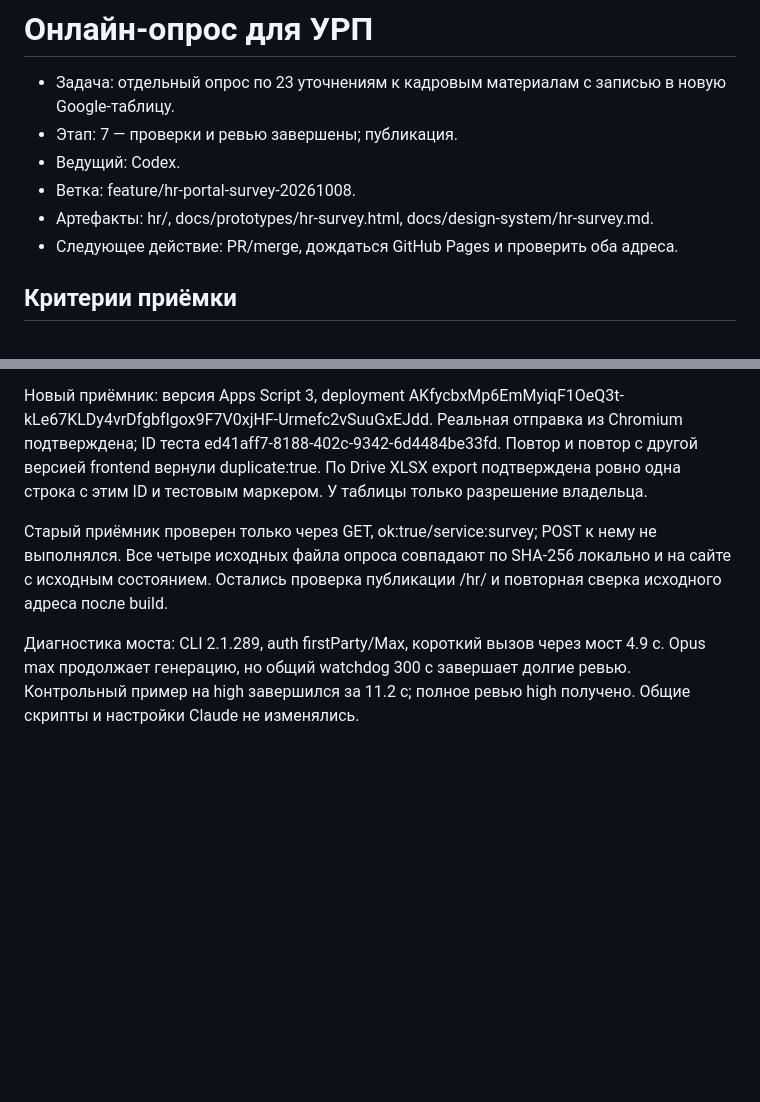
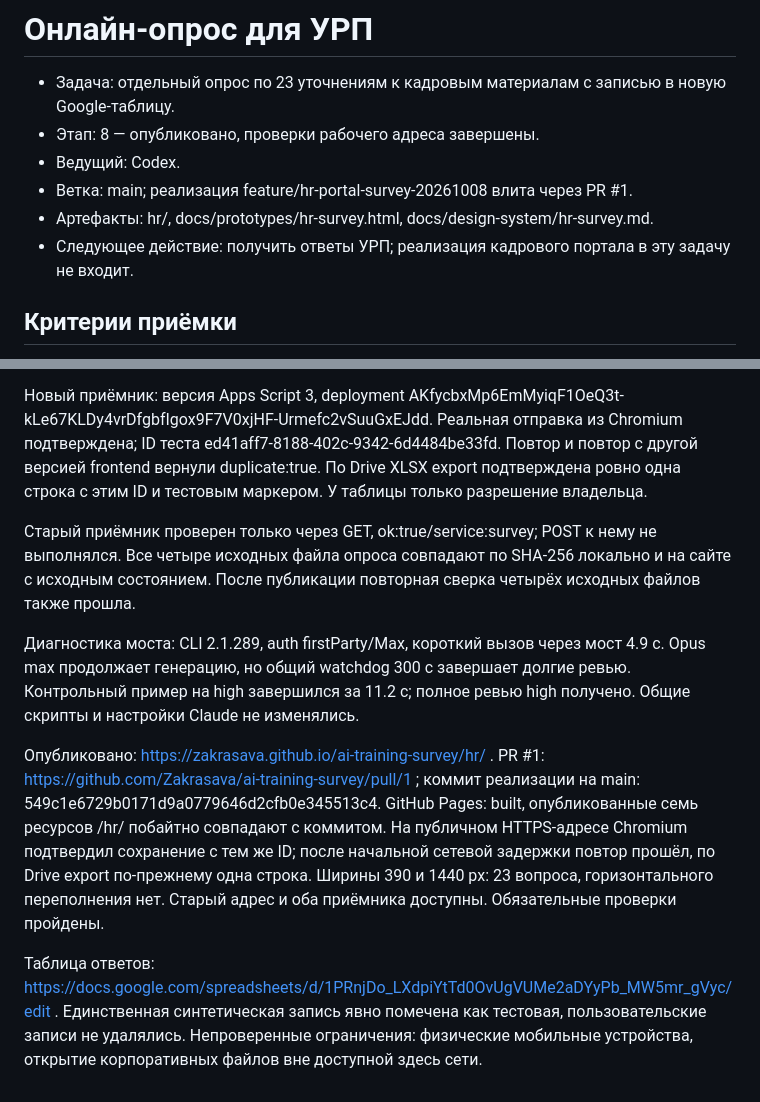
Before and after one commit to Zakrasava/ai-training-survey, a Markdown page: docs/handoffs/CURRENT_TASK.md, 2 parts joined by grey strips. Rendered like a GitHub page; blank space fills up the shorter version.

Commit message:
docs: record verified HR survey publication (#2)

```diff
--- a/docs/handoffs/CURRENT_TASK.md
+++ b/docs/handoffs/CURRENT_TASK.md
@@ -1,11 +1,11 @@
 # Онлайн-опрос для УРП
 
 - Задача: отдельный опрос по 23 уточнениям к кадровым материалам с записью в новую Google-таблицу.
-- Этап: 7 — проверки и ревью завершены; публикация.
+- Этап: 8 — опубликовано, проверки рабочего адреса завершены.
 - Ведущий: Codex.
-- Ветка: feature/hr-portal-survey-20261008.
+- Ветка: main; реализация feature/hr-portal-survey-20261008 влита через PR #1.
 - Артефакты: hr/, docs/prototypes/hr-survey.html, docs/design-system/hr-survey.md.
-- Следующее действие: PR/merge, дождаться GitHub Pages и проверить оба адреса.
+- Следующее действие: получить ответы УРП; реализация кадрового портала в эту задачу не входит.
 
 ## Критерии приёмки
 
@@ -30,6 +30,10 @@
 
 Новый приёмник: версия Apps Script 3, deployment AKfycbxMp6EmMyiqF1OeQ3t-kLe67KLDy4vrDfgbfIgox9F7V0xjHF-Urmefc2vSuuGxEJdd. Реальная отправка из Chromium подтверждена; ID теста ed41aff7-8188-402c-9342-6d4484be33fd. Повтор и повтор с другой версией frontend вернули duplicate:true. По Drive XLSX export подтверждена ровно одна строка с этим ID и тестовым маркером. У таблицы только разрешение владельца.
 
-Старый приёмник проверен только через GET, ok:true/service:survey; POST к нему не выполнялся. Все четыре исходных файла опроса совпадают по SHA-256 локально и на сайте с исходным состоянием. Остались проверка публикации /hr/ и повторная сверка исходного адреса после build.
+Старый приёмник проверен только через GET, ok:true/service:survey; POST к нему не выполнялся. Все четыре исходных файла опроса совпадают по SHA-256 локально и на сайте с исходным состоянием. После публикации повторная сверка четырёх исходных файлов также прошла.
 
 Диагностика моста: CLI 2.1.289, auth firstParty/Max, короткий вызов через мост 4.9 с. Opus max продолжает генерацию, но общий watchdog 300 с завершает долгие ревью. Контрольный пример на high завершился за 11.2 с; полное ревью high получено. Общие скрипты и настройки Claude не изменялись.
+
+Опубликовано: https://zakrasava.github.io/ai-training-survey/hr/ . PR #1: https://github.com/Zakrasava/ai-training-survey/pull/1 ; коммит реализации на main: 549c1e6729b0171d9a0779646d2cfb0e345513c4. GitHub Pages: built, опубликованные семь ресурсов /hr/ побайтно совпадают с коммитом. На публичном HTTPS-адресе Chromium подтвердил сохранение с тем же ID; после начальной сетевой задержки повтор прошёл, по Drive export по-прежнему одна строка. Ширины 390 и 1440 px: 23 вопроса, горизонтального переполнения нет. Старый адрес и оба приёмника доступны. Обязательные проверки пройдены.
+
+Таблица ответов: https://docs.google.com/spreadsheets/d/1PRnjDo_LXdpiYtTd0OvUgVUMe2aDYyPb_MW5mr_gVyc/edit . Единственная синтетическая запись явно помечена как тестовая, пользовательские записи не удалялись. Непроверенные ограничения: физические мобильные устройства, открытие корпоративных файлов вне доступной здесь сети.
```
